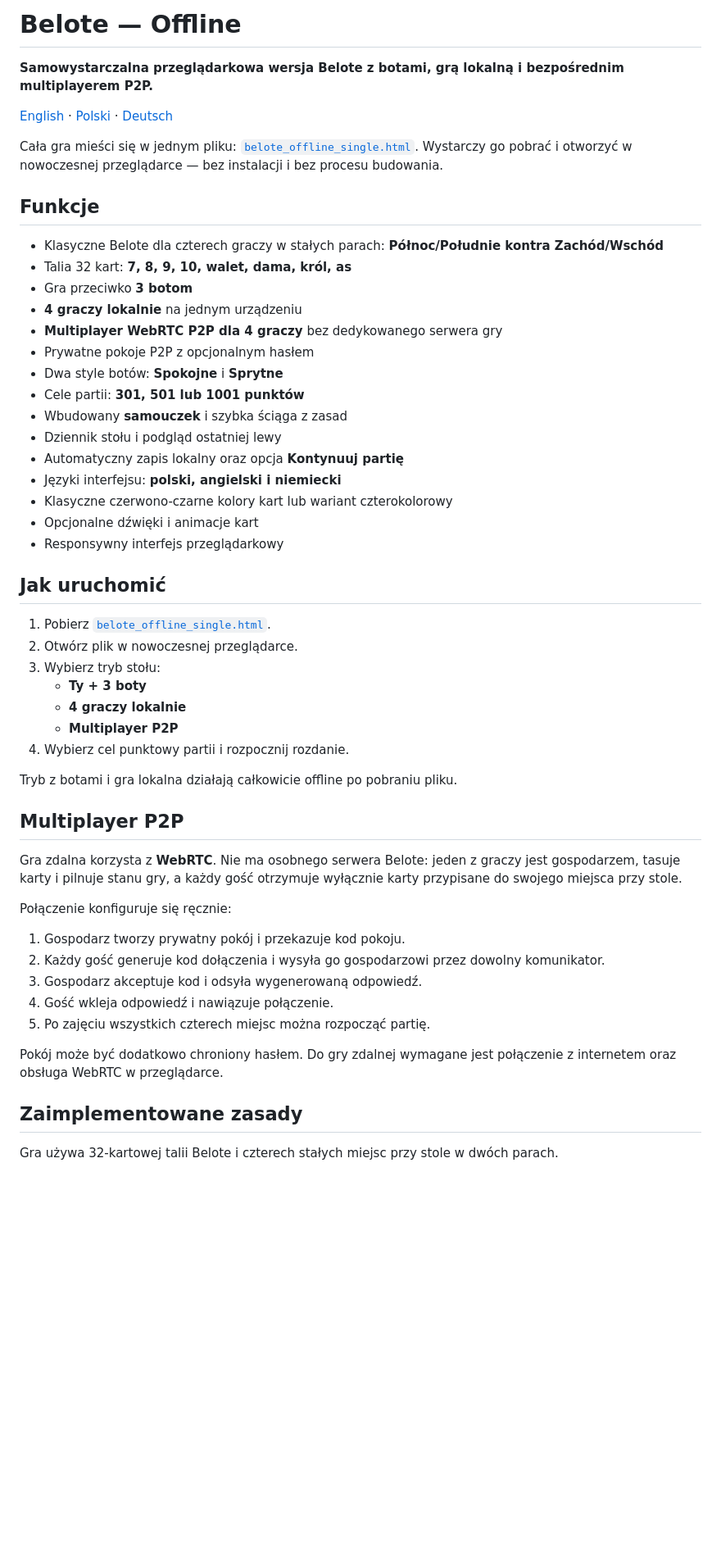
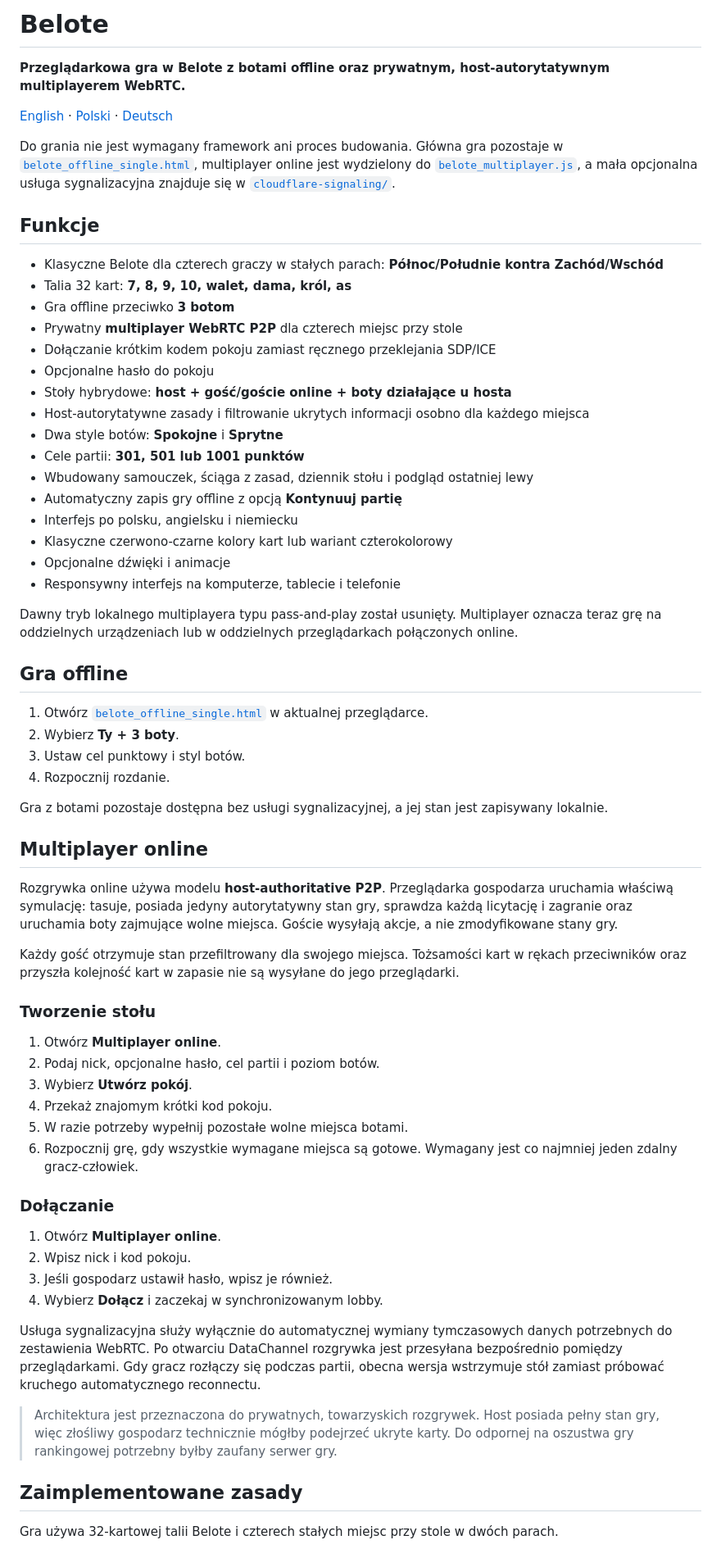
Before and after one commit to quendae/Belote, a Markdown page: README.pl.md, the part around one of its changes. Shown at 82% size. Rendered like a GitHub page; blank space fills up the shorter version.

Commit message:
Zaktualizuj polskie README dla multiplayera online

```diff
--- a/README.pl.md
+++ b/README.pl.md
@@ -1,54 +1,66 @@
-# Belote — Offline
+# Belote
 
-**Samowystarczalna przeglądarkowa wersja Belote z botami, grą lokalną i bezpośrednim multiplayerem P2P.**
+**Przeglądarkowa gra w Belote z botami offline oraz prywatnym, host-autorytatywnym multiplayerem WebRTC.**
 
 [English](README.md) · [Polski](README.pl.md) · [Deutsch](README.de.md)
 
-Cała gra mieści się w jednym pliku: [`belote_offline_single.html`](belote_offline_single.html). Wystarczy go pobrać i otworzyć w nowoczesnej przeglądarce — bez instalacji i bez procesu budowania.
+Do grania nie jest wymagany framework ani proces budowania. Główna gra pozostaje w [`belote_offline_single.html`](belote_offline_single.html), multiplayer online jest wydzielony do [`belote_multiplayer.js`](belote_multiplayer.js), a mała opcjonalna usługa sygnalizacyjna znajduje się w [`cloudflare-signaling/`](cloudflare-signaling/).
 
 ## Funkcje
 
 - Klasyczne Belote dla czterech graczy w stałych parach: **Północ/Południe kontra Zachód/Wschód**
 - Talia 32 kart: **7, 8, 9, 10, walet, dama, król, as**
-- Gra przeciwko **3 botom**
-- **4 graczy lokalnie** na jednym urządzeniu
-- **Multiplayer WebRTC P2P dla 4 graczy** bez dedykowanego serwera gry
-- Prywatne pokoje P2P z opcjonalnym hasłem
+- Gra offline przeciwko **3 botom**
+- Prywatny **multiplayer WebRTC P2P** dla czterech miejsc przy stole
+- Dołączanie krótkim kodem pokoju zamiast ręcznego przeklejania SDP/ICE
+- Opcjonalne hasło do pokoju
+- Stoły hybrydowe: **host + gość/goście online + boty działające u hosta**
+- Host-autorytatywne zasady i filtrowanie ukrytych informacji osobno dla każdego miejsca
 - Dwa style botów: **Spokojne** i **Sprytne**
 - Cele partii: **301, 501 lub 1001 punktów**
-- Wbudowany **samouczek** i szybka ściąga z zasad
-- Dziennik stołu i podgląd ostatniej lewy
-- Automatyczny zapis lokalny oraz opcja **Kontynuuj partię**
-- Języki interfejsu: **polski, angielski i niemiecki**
+- Wbudowany samouczek, ściąga z zasad, dziennik stołu i podgląd ostatniej lewy
+- Automatyczny zapis gry offline z opcją **Kontynuuj partię**
+- Interfejs po polsku, angielsku i niemiecku
 - Klasyczne czerwono-czarne kolory kart lub wariant czterokolorowy
-- Opcjonalne dźwięki i animacje kart
-- Responsywny interfejs przeglądarkowy
+- Opcjonalne dźwięki i animacje
+- Responsywny interfejs na komputerze, tablecie i telefonie
 
-## Jak uruchomić
+Dawny tryb lokalnego multiplayera typu pass-and-play został usunięty. Multiplayer oznacza teraz grę na oddzielnych urządzeniach lub w oddzielnych przeglądarkach połączonych online.
 
-1. Pobierz [`belote_offline_single.html`](belote_offline_single.html).
-2. Otwórz plik w nowoczesnej przeglądarce.
-3. Wybierz tryb stołu:
-   - **Ty + 3 boty**
-   - **4 graczy lokalnie**
-   - **Multiplayer P2P**
-4. Wybierz cel punktowy partii i rozpocznij rozdanie.
+## Gra offline
 
-Tryb z botami i gra lokalna działają całkowicie offline po pobraniu pliku.
+1. Otwórz [`belote_offline_single.html`](belote_offline_single.html) w aktualnej przeglądarce.
+2. Wybierz **Ty + 3 boty**.
+3. Ustaw cel punktowy i styl botów.
+4. Rozpocznij rozdanie.
 
-## Multiplayer P2P
+Gra z botami pozostaje dostępna bez usługi sygnalizacyjnej, a jej stan jest zapisywany lokalnie.
 
-Gra zdalna korzysta z **WebRTC**. Nie ma osobnego serwera Belote: jeden z graczy jest gospodarzem, tasuje karty i pilnuje stanu gry, a każdy gość otrzymuje wyłącznie karty przypisane do swojego miejsca przy stole.
+## Multiplayer online
 
-Połączenie konfiguruje się ręcznie:
+Rozgrywka online używa modelu **host-authoritative P2P**. Przeglądarka gospodarza uruchamia właściwą symulację: tasuje, posiada jedyny autorytatywny stan gry, sprawdza każdą licytację i zagranie oraz uruchamia boty zajmujące wolne miejsca. Goście wysyłają akcje, a nie zmodyfikowane stany gry.
 
-1. Gospodarz tworzy prywatny pokój i przekazuje kod pokoju.
-2. Każdy gość generuje kod dołączenia i wysyła go gospodarzowi przez dowolny komunikator.
-3. Gospodarz akceptuje kod i odsyła wygenerowaną odpowiedź.
-4. Gość wkleja odpowiedź i nawiązuje połączenie.
-5. Po zajęciu wszystkich czterech miejsc można rozpocząć partię.
+Każdy gość otrzymuje stan przefiltrowany dla swojego miejsca. Tożsamości kart w rękach przeciwników oraz przyszła kolejność kart w zapasie nie są wysyłane do jego przeglądarki.
 
-Pokój może być dodatkowo chroniony hasłem. Do gry zdalnej wymagane jest połączenie z internetem oraz obsługa WebRTC w przeglądarce.
+### Tworzenie stołu
+
+1. Otwórz **Multiplayer online**.
+2. Podaj nick, opcjonalne hasło, cel partii i poziom botów.
+3. Wybierz **Utwórz pokój**.
+4. Przekaż znajomym krótki kod pokoju.
+5. W razie potrzeby wypełnij pozostałe wolne miejsca botami.
+6. Rozpocznij grę, gdy wszystkie wymagane miejsca są gotowe. Wymagany jest co najmniej jeden zdalny gracz-człowiek.
+
+### Dołączanie
+
+1. Otwórz **Multiplayer online**.
+2. Wpisz nick i kod pokoju.
+3. Jeśli gospodarz ustawił hasło, wpisz je również.
+4. Wybierz **Dołącz** i zaczekaj w synchronizowanym lobby.
+
+Usługa sygnalizacyjna służy wyłącznie do automatycznej wymiany tymczasowych danych potrzebnych do zestawienia WebRTC. Po otwarciu DataChannel rozgrywka jest przesyłana bezpośrednio pomiędzy przeglądarkami. Gdy gracz rozłączy się podczas partii, obecna wersja wstrzymuje stół zamiast próbować kruchego automatycznego reconnectu.
+
+> Architektura jest przeznaczona do prywatnych, towarzyskich rozgrywek. Host posiada pełny stan gry, więc złośliwy gospodarz technicznie mógłby podejrzeć ukryte karty. Do odpornej na oszustwa gry rankingowej potrzebny byłby zaufany serwer gry.
 
 ## Zaimplementowane zasady
 
```
Also changed, not shown: other parts of README.pl.md (+27 -39 lines).
